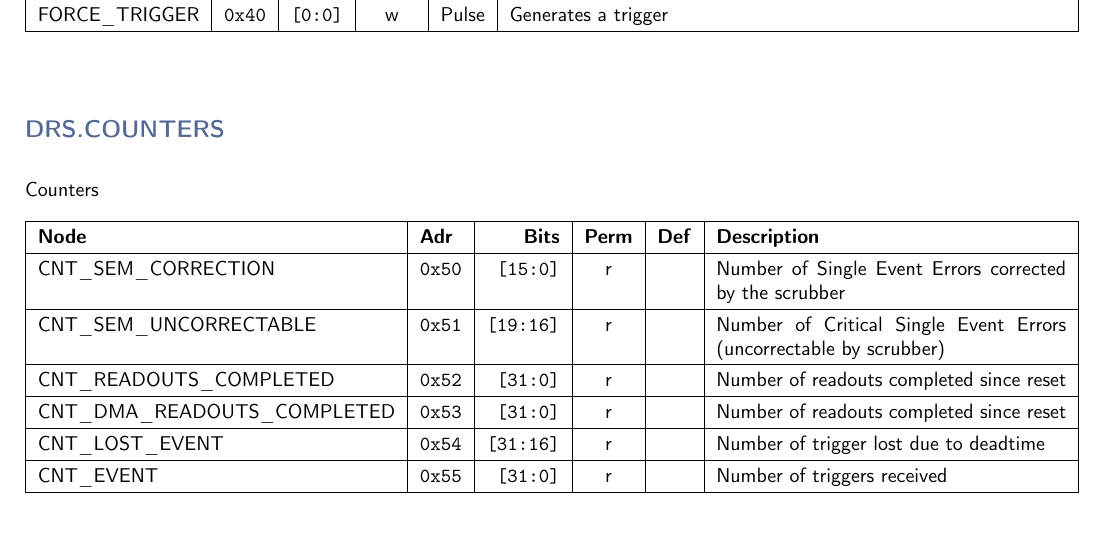
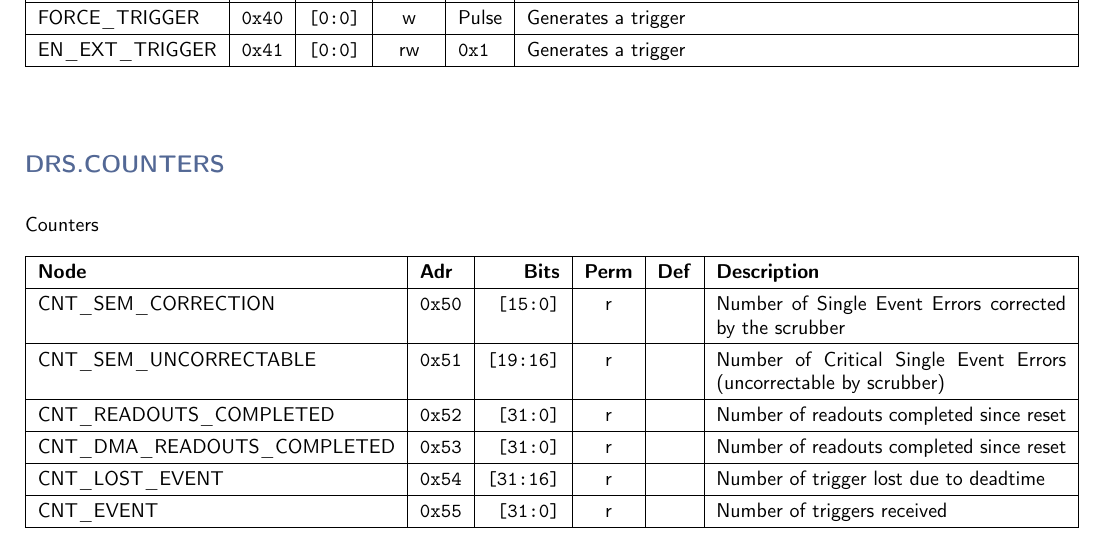
Before and after one commit to andrewpeck/gaps-tof-firmware, a LaTeX document (regmap/address_table.tex): part of page 4 of 5, cut so that both start at the same text. Compiled offline with pdfLaTeX.

Commit message:
External trigger improvements

```diff
--- a/regmap/address_table.tex
+++ b/regmap/address_table.tex
@@ -160,6 +160,7 @@
     \textbf{Node} & \textbf{Adr} & \textbf{Bits} & \textbf{Perm} & \textbf{Def} & \textbf{Description} \\\hline
     \nopagebreak
     FORCE\_TRIGGER & \texttt{0x40} & \texttt{[0:0]} & w & Pulse & Generates a trigger \\\hline
+    EN\_EXT\_TRIGGER & \texttt{0x41} & \texttt{[0:0]} & rw & \texttt{0x1} & Generates a trigger \\\hline
     \end{tabularx}
     \vspace{5mm}
 
```
Also changed, not shown: 4 other files.
